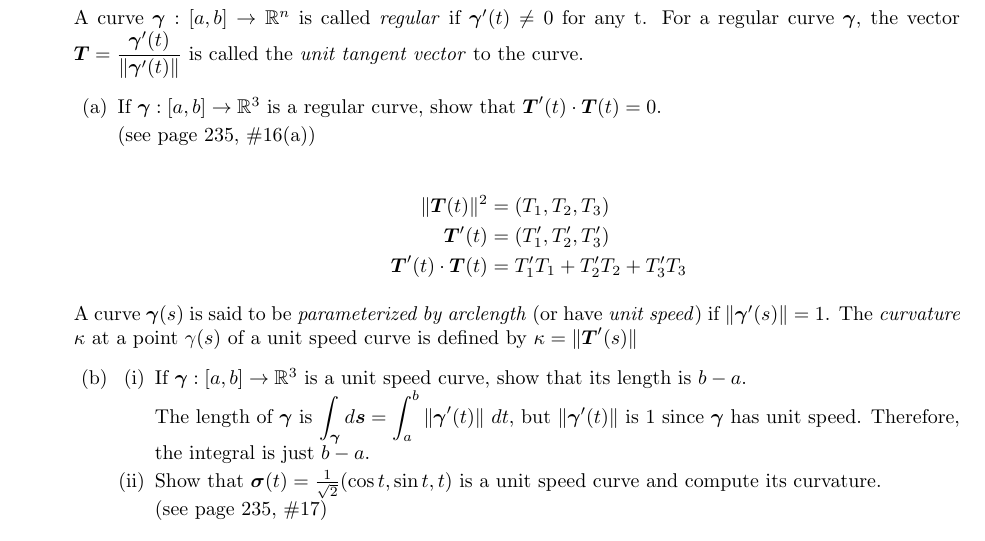
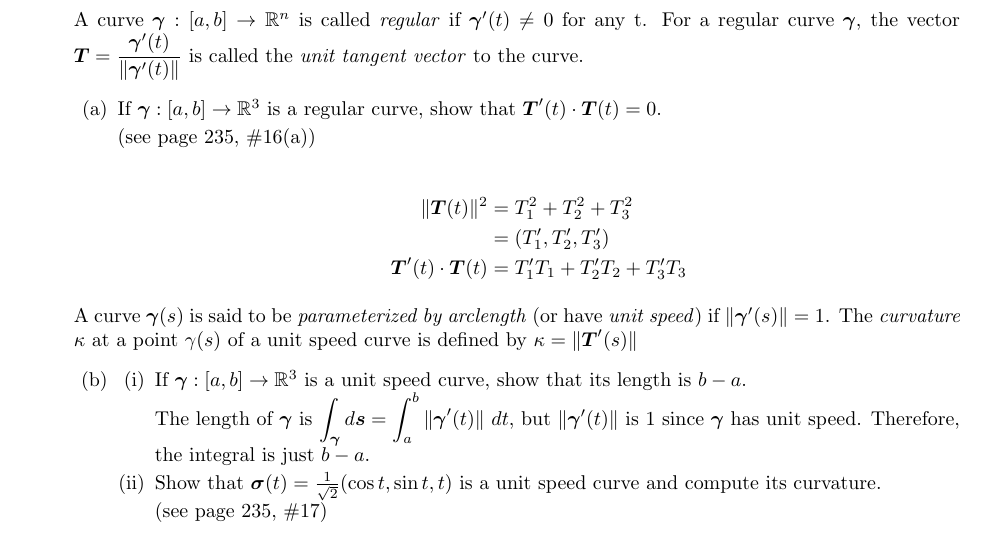
Before and after one commit to poonkeegan/school, a LaTeX document (matb42/a4.tex): part of page 1 of 8, cut so that both start at the same text. Compiled offline with pdfLaTeX.

Commit message:
Tue Feb  6 16:27:06 EST 2018

```diff
--- a/matb42/a4.tex
+++ b/matb42/a4.tex
@@ -37,8 +37,8 @@ Feb 13th 2018}
                 (see page 235, \#16(a))
 
                 \begin{align*}
-                    \norm{\boldsymbol{T}(t)}^2 &= (T_1, T_2, T_3) \\
-                    \boldsymbol{T}'(t) &= (T'_1, T'_2, T'_3) \\
+                    \norm{\boldsymbol{T}(t)}^2 &= T_1^2 + T_2^2 + T_3^2 \\
+                    &= (T'_1, T'_2, T'_3) \\
                     \boldsymbol{T}'(t) \cdot \boldsymbol{T}(t) &= T'_1T_1 + T'_2 T_2 + T'_3 T_3
                 \end{align*}
         \end{enumerate}
```
Also changed, not shown: matb42/a4.pdf.
